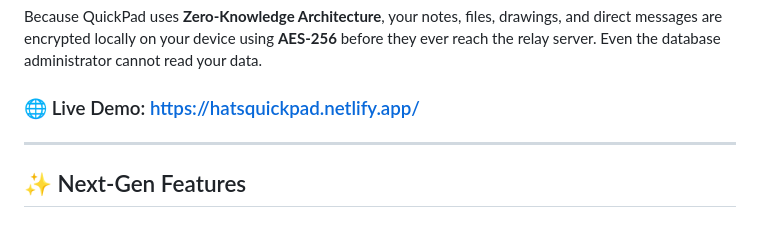
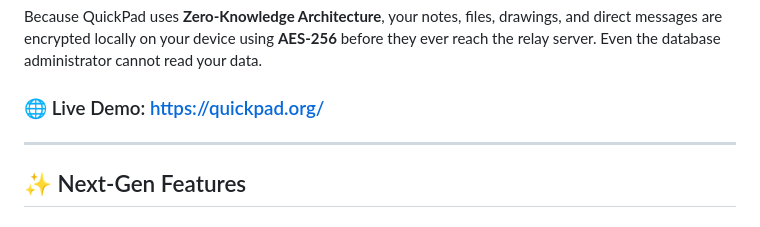
Before and after one commit to HattyHats/hatsquickpad, a Markdown page: readme.md, the part around the change. Drawn GitHub-style.

Commit message:
Change live demo link in README
Updated live demo link from hatsquickpad.netlify.app to quickpad.org.

```diff
--- a/readme.md
+++ b/readme.md
@@ -4,7 +4,7 @@ QuickPad is a hyper-fast, serverless, real-time scratchpad built for absolute pr
 
 Because QuickPad uses **Zero-Knowledge Architecture**, your notes, files, drawings, and direct messages are encrypted locally on your device using **AES-256** before they ever reach the relay server. Even the database administrator cannot read your data.
 
-### 🌐 Live Demo: https://hatsquickpad.netlify.app/
+### 🌐 Live Demo: https://quickpad.org/
 
 ---
 
```
